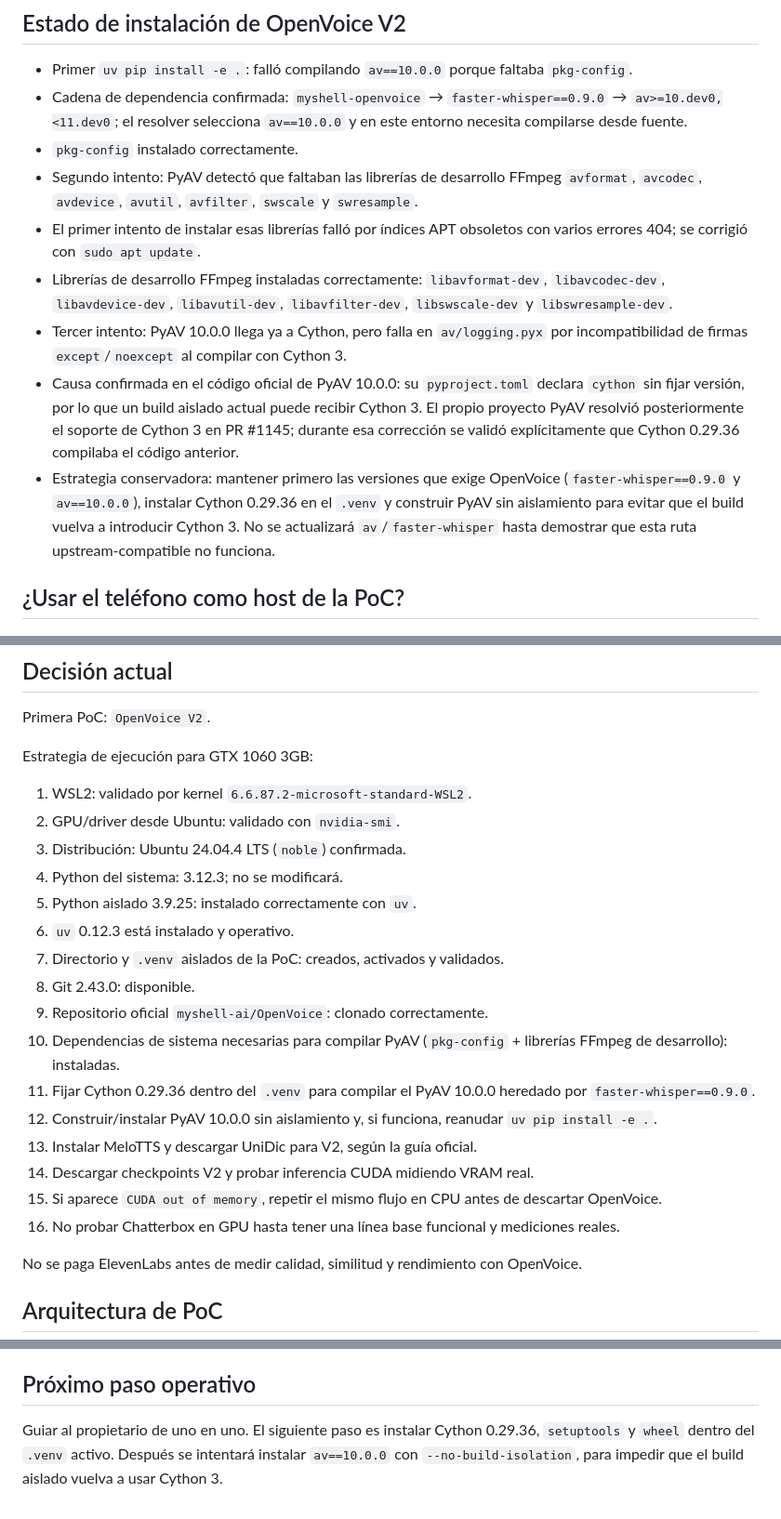
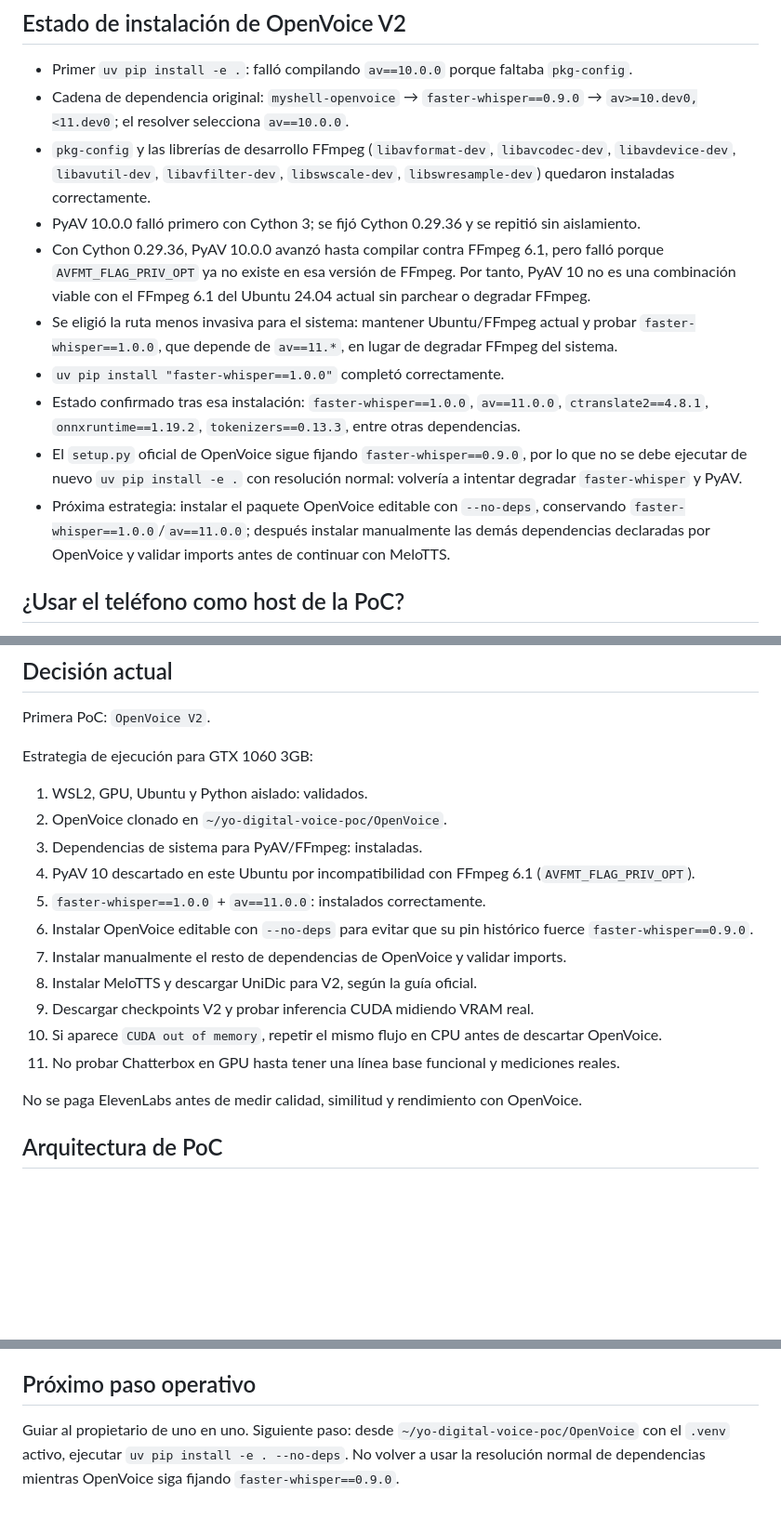
Before and after one commit to mundoinformaticacanaria/yo-digital, a Markdown page: docs/voice-cloning-research.md, 3 parts joined by grey strips. Shown at 93% size. Rendered like a GitHub page; blank space fills up the shorter version.

Commit message:
docs: registrar compatibilidad PyAV 11 para OpenVoice PoC

```diff
--- a/docs/voice-cloning-research.md
+++ b/docs/voice-cloning-research.md
@@ -102,14 +102,15 @@ La validación de `nvidia-smi`, del kernel, de Ubuntu, de Python, de `uv` y de G
 ## Estado de instalación de OpenVoice V2
 
 - Primer `uv pip install -e .`: falló compilando `av==10.0.0` porque faltaba `pkg-config`.
-- Cadena de dependencia confirmada: `myshell-openvoice` → `faster-whisper==0.9.0` → `av>=10.dev0,<11.dev0`; el resolver selecciona `av==10.0.0` y en este entorno necesita compilarse desde fuente.
-- `pkg-config` instalado correctamente.
-- Segundo intento: PyAV detectó que faltaban las librerías de desarrollo FFmpeg `avformat`, `avcodec`, `avdevice`, `avutil`, `avfilter`, `swscale` y `swresample`.
-- El primer intento de instalar esas librerías falló por índices APT obsoletos con varios errores 404; se corrigió con `sudo apt update`.
-- Librerías de desarrollo FFmpeg instaladas correctamente: `libavformat-dev`, `libavcodec-dev`, `libavdevice-dev`, `libavutil-dev`, `libavfilter-dev`, `libswscale-dev` y `libswresample-dev`.
-- Tercer intento: PyAV 10.0.0 llega ya a Cython, pero falla en `av/logging.pyx` por incompatibilidad de firmas `except`/`noexcept` al compilar con Cython 3.
-- Causa confirmada en el código oficial de PyAV 10.0.0: su `pyproject.toml` declara `cython` sin fijar versión, por lo que un build aislado actual puede recibir Cython 3. El propio proyecto PyAV resolvió posteriormente el soporte de Cython 3 en PR #1145; durante esa corrección se validó explícitamente que Cython 0.29.36 compilaba el código anterior.
-- Estrategia conservadora: mantener primero las versiones que exige OpenVoice (`faster-whisper==0.9.0` y `av==10.0.0`), instalar Cython 0.29.36 en el `.venv` y construir PyAV sin aislamiento para evitar que el build vuelva a introducir Cython 3. No se actualizará `av`/`faster-whisper` hasta demostrar que esta ruta upstream-compatible no funciona.
+- Cadena de dependencia original: `myshell-openvoice` → `faster-whisper==0.9.0` → `av>=10.dev0,<11.dev0`; el resolver selecciona `av==10.0.0`.
+- `pkg-config` y las librerías de desarrollo FFmpeg (`libavformat-dev`, `libavcodec-dev`, `libavdevice-dev`, `libavutil-dev`, `libavfilter-dev`, `libswscale-dev`, `libswresample-dev`) quedaron instaladas correctamente.
+- PyAV 10.0.0 falló primero con Cython 3; se fijó Cython 0.29.36 y se repitió sin aislamiento.
+- Con Cython 0.29.36, PyAV 10.0.0 avanzó hasta compilar contra FFmpeg 6.1, pero falló porque `AVFMT_FLAG_PRIV_OPT` ya no existe en esa versión de FFmpeg. Por tanto, PyAV 10 no es una combinación viable con el FFmpeg 6.1 del Ubuntu 24.04 actual sin parchear o degradar FFmpeg.
+- Se eligió la ruta menos invasiva para el sistema: mantener Ubuntu/FFmpeg actual y probar `faster-whisper==1.0.0`, que depende de `av==11.*`, en lugar de degradar FFmpeg del sistema.
+- `uv pip install "faster-whisper==1.0.0"` completó correctamente.
+- Estado confirmado tras esa instalación: `faster-whisper==1.0.0`, `av==11.0.0`, `ctranslate2==4.8.1`, `onnxruntime==1.19.2`, `tokenizers==0.13.3`, entre otras dependencias.
+- El `setup.py` oficial de OpenVoice sigue fijando `faster-whisper==0.9.0`, por lo que no se debe ejecutar de nuevo `uv pip install -e .` con resolución normal: volvería a intentar degradar `faster-whisper` y PyAV.
+- Próxima estrategia: instalar el paquete OpenVoice editable con `--no-deps`, conservando `faster-whisper==1.0.0`/`av==11.0.0`; después instalar manualmente las demás dependencias declaradas por OpenVoice y validar imports antes de continuar con MeloTTS.
 
 ## ¿Usar el teléfono como host de la PoC?
 
@@ -130,22 +131,17 @@ Primera PoC: `OpenVoice V2`.
 
 Estrategia de ejecución para GTX 1060 3GB:
 
-1. WSL2: validado por kernel `6.6.87.2-microsoft-standard-WSL2`.
-2. GPU/driver desde Ubuntu: validado con `nvidia-smi`.
-3. Distribución: Ubuntu 24.04.4 LTS (`noble`) confirmada.
-4. Python del sistema: 3.12.3; no se modificará.
-5. Python aislado 3.9.25: instalado correctamente con `uv`.
-6. `uv` 0.12.3 está instalado y operativo.
-7. Directorio y `.venv` aislados de la PoC: creados, activados y validados.
-8. Git 2.43.0: disponible.
-9. Repositorio oficial `myshell-ai/OpenVoice`: clonado correctamente.
-10. Dependencias de sistema necesarias para compilar PyAV (`pkg-config` + librerías FFmpeg de desarrollo): instaladas.
-11. Fijar Cython 0.29.36 dentro del `.venv` para compilar el PyAV 10.0.0 heredado por `faster-whisper==0.9.0`.
-12. Construir/instalar PyAV 10.0.0 sin aislamiento y, si funciona, reanudar `uv pip install -e .`.
-13. Instalar MeloTTS y descargar UniDic para V2, según la guía oficial.
-14. Descargar checkpoints V2 y probar inferencia CUDA midiendo VRAM real.
-15. Si aparece `CUDA out of memory`, repetir el mismo flujo en CPU antes de descartar OpenVoice.
-16. No probar Chatterbox en GPU hasta tener una línea base funcional y mediciones reales.
+1. WSL2, GPU, Ubuntu y Python aislado: validados.
+2. OpenVoice clonado en `~/yo-digital-voice-poc/OpenVoice`.
+3. Dependencias de sistema para PyAV/FFmpeg: instaladas.
+4. PyAV 10 descartado en este Ubuntu por incompatibilidad con FFmpeg 6.1 (`AVFMT_FLAG_PRIV_OPT`).
+5. `faster-whisper==1.0.0` + `av==11.0.0`: instalados correctamente.
+6. Instalar OpenVoice editable con `--no-deps` para evitar que su pin histórico fuerce `faster-whisper==0.9.0`.
+7. Instalar manualmente el resto de dependencias de OpenVoice y validar imports.
+8. Instalar MeloTTS y descargar UniDic para V2, según la guía oficial.
+9. Descargar checkpoints V2 y probar inferencia CUDA midiendo VRAM real.
+10. Si aparece `CUDA out of memory`, repetir el mismo flujo en CPU antes de descartar OpenVoice.
+11. No probar Chatterbox en GPU hasta tener una línea base funcional y mediciones reales.
 
 No se paga ElevenLabs antes de medir calidad, similitud y rendimiento con OpenVoice.
 
@@ -159,4 +155,4 @@ No se paga ElevenLabs antes de medir calidad, similitud y rendimiento con OpenVo
 
 ## Próximo paso operativo
 
-Guiar al propietario de uno en uno. El siguiente paso es instalar Cython 0.29.36, `setuptools` y `wheel` dentro del `.venv` activo. Después se intentará instalar `av==10.0.0` con `--no-build-isolation`, para impedir que el build aislado vuelva a usar Cython 3.
+Guiar al propietario de uno en uno. Siguiente paso: desde `~/yo-digital-voice-poc/OpenVoice` con el `.venv` activo, ejecutar `uv pip install -e . --no-deps`. No volver a usar la resolución normal de dependencias mientras OpenVoice siga fijando `faster-whisper==0.9.0`.
```
